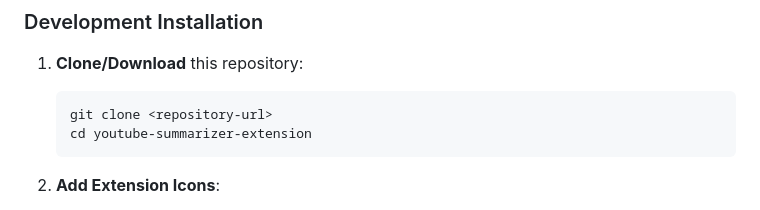
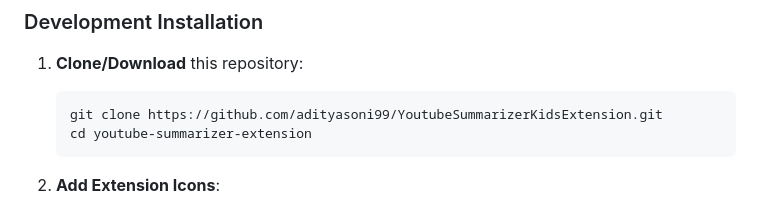
Before and after one commit to adityasoni99/YoutubeSummarizerKidsExtension, a Markdown page: README.md, the part around one of its changes. Drawn GitHub-style.

````diff
--- a/README.md
+++ b/README.md
@@ -95,7 +95,7 @@ Following PocketFlow's node-based architecture with two-phase processing:
 
 1. **Clone/Download** this repository:
    ```bash
-   git clone <repository-url>
+   git clone https://github.com/adityasoni99/YoutubeSummarizerKidsExtension.git
    cd youtube-summarizer-extension
    ```
 
````
Also changed, not shown: other parts of README.md (+3 -3 lines).
